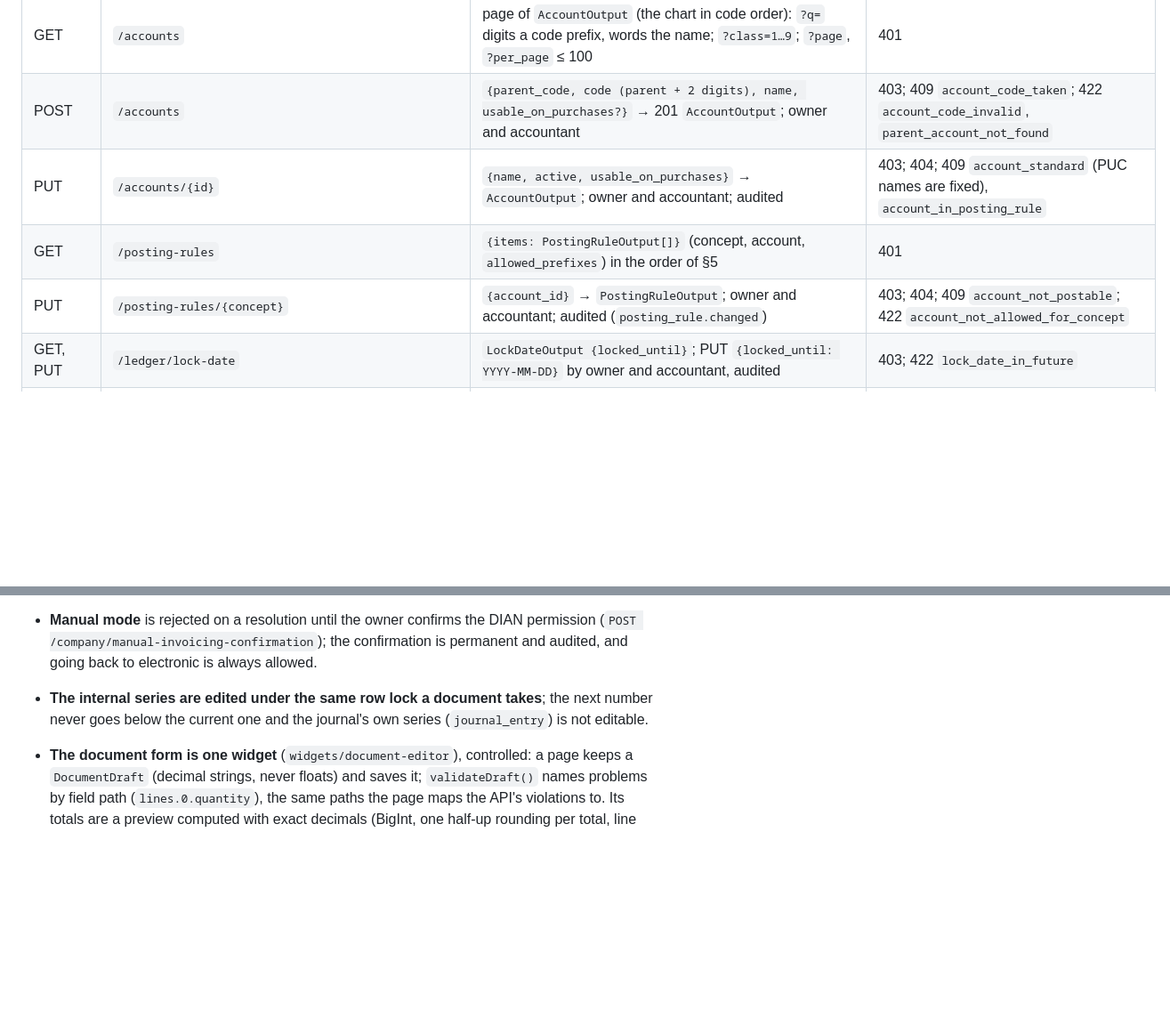
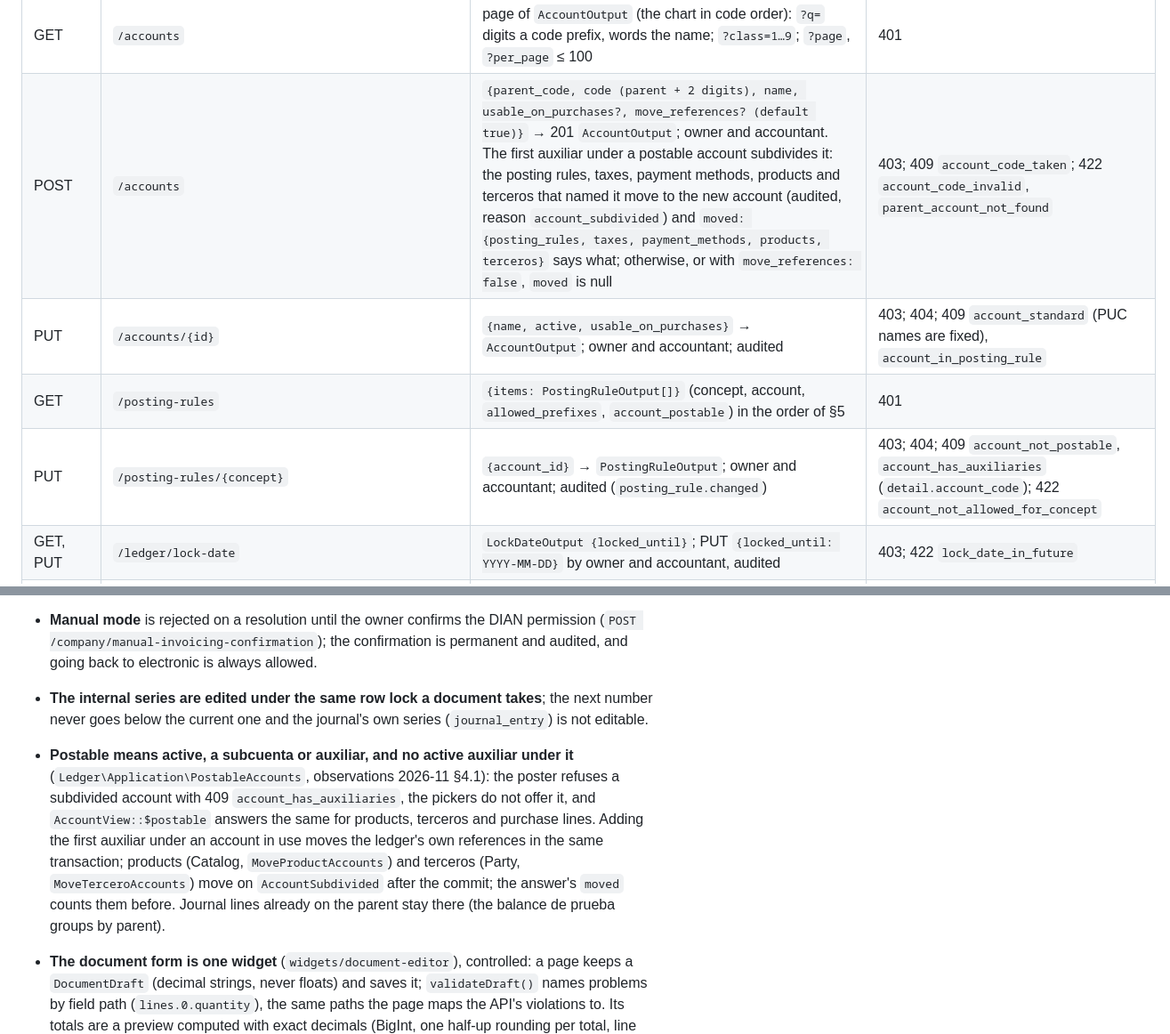
Before and after one commit to sbarbosa115/eclipse, a Markdown page: README.md, 2 parts joined by grey strips. Shown at 89% size. GitHub-like rendering; blank space fills up the shorter version.

Commit message:
README: account search, subdivide and account_postable rows; postable decision and known gap
Co-Authored-By: Claude Opus 5.5 <noreply@anthropic.com>

```diff
--- a/README.md
+++ b/README.md
@@ -127,10 +127,10 @@ All under `/api/v1`, JSON in `snake_case`. Money and rates are decimal strings (
 | GET | `/terceros/{id}/export` | Ley 1581: `{exported_at, tercero}` as an attachment; audited (`tercero.personal_data_exported`) | 404, 403 (WRITE_DOCUMENTS: every role today) |
 | POST | `/terceros/{id}/erase` | Ley 1581: blanks the personal fields and contacts, deactivates, sets `erased_at`; keeps the row and the identification; audited | 404, 403 |
 | GET | `/accounts` | page of `AccountOutput` (the chart in code order): `?q=` digits a code prefix, words the name; `?class=1…9`; `?page`, `?per_page` ≤ 100 | 401 |
-| POST | `/accounts` | `{parent_code, code (parent + 2 digits), name, usable_on_purchases?}` → 201 `AccountOutput`; owner and accountant | 403; 409 `account_code_taken`; 422 `account_code_invalid`, `parent_account_not_found` |
+| POST | `/accounts` | `{parent_code, code (parent + 2 digits), name, usable_on_purchases?, move_references? (default true)}` → 201 `AccountOutput`; owner and accountant. The first auxiliar under a postable account subdivides it: the posting rules, taxes, payment methods, products and terceros that named it move to the new account (audited, reason `account_subdivided`) and `moved: {posting_rules, taxes, payment_methods, products, terceros}` says what; otherwise, or with `move_references: false`, `moved` is null | 403; 409 `account_code_taken`; 422 `account_code_invalid`, `parent_account_not_found` |
 | PUT | `/accounts/{id}` | `{name, active, usable_on_purchases}` → `AccountOutput`; owner and accountant; audited | 403; 404; 409 `account_standard` (PUC names are fixed), `account_in_posting_rule` |
-| GET | `/posting-rules` | `{items: PostingRuleOutput[]}` (concept, account, `allowed_prefixes`) in the order of §5 | 401 |
-| PUT | `/posting-rules/{concept}` | `{account_id}` → `PostingRuleOutput`; owner and accountant; audited (`posting_rule.changed`) | 403; 404; 409 `account_not_postable`; 422 `account_not_allowed_for_concept` |
+| GET | `/posting-rules` | `{items: PostingRuleOutput[]}` (concept, account, `allowed_prefixes`, `account_postable`) in the order of §5 | 401 |
+| PUT | `/posting-rules/{concept}` | `{account_id}` → `PostingRuleOutput`; owner and accountant; audited (`posting_rule.changed`) | 403; 404; 409 `account_not_postable`, `account_has_auxiliaries` (`detail.account_code`); 422 `account_not_allowed_for_concept` |
 | GET, PUT | `/ledger/lock-date` | `LockDateOutput {locked_until}`; PUT `{locked_until: YYYY-MM-DD}` by owner and accountant, audited | 403; 422 `lock_date_in_future` |
 | GET | `/ledger/journal` | page of `JournalEntryOutput` (with lines, account and tercero names): `?from`, `?to`, `?account` (code and children), `?tercero_id`, `?page`, `?per_page` ≤ 100; owner and accountant | 400 `invalid_date`; 403 |
 | GET | `/ledger/trial-balance` | `TrialBalanceOutput`: per account and parent, opening/débito/crédito/closing (débito − crédito), totals, `balanced`; `?from`, `?to` (default the year so far) | 400; 403 |
@@ -280,6 +280,13 @@ All under `/api/v1`, JSON in `snake_case`. Money and rates are decimal strings (
 - **A resolution's hasta may equal the last number used** (it is then exhausted); it cannot go below it. A resolution that has numbered invoices cannot change desde or prefix, so renewing under a new range/prefix is not possible with the single resolution of §9 Q12 (see Known gaps).
 - **Manual mode** is rejected on a resolution until the owner confirms the DIAN permission (`POST /company/manual-invoicing-confirmation`); the confirmation is permanent and audited, and going back to electronic is always allowed.
 - **The internal series are edited under the same row lock a document takes**; the next number never goes below the current one and the journal's own series (`journal_entry`) is not editable.
+- **Postable means active, a subcuenta or auxiliar, and no active auxiliar under it** (`Ledger\Application\PostableAccounts`,
+  observations 2026-11 §4.1): the poster refuses a subdivided account with 409 `account_has_auxiliaries`, the pickers do
+  not offer it, and `AccountView::$postable` answers the same for products, terceros and purchase lines. Adding the first
+  auxiliar under an account in use moves the ledger's own references in the same transaction; products (Catalog,
+  `MoveProductAccounts`) and terceros (Party, `MoveTerceroAccounts`) move on `AccountSubdivided` after the commit; the
+  answer's `moved` counts them before. Journal lines already on the parent stay there (the balance de prueba groups by
+  parent).
 - **The document form is one widget** (`widgets/document-editor`), controlled: a page keeps a `DocumentDraft` (decimal
   strings, never floats) and saves it; `validateDraft()` names problems by field path (`lines.0.quantity`), the same
   paths the page maps the API's violations to. Its totals are a preview computed with exact decimals (BigInt, one
```
Also changed, not shown: other parts of README.md (+3 -2 lines).
